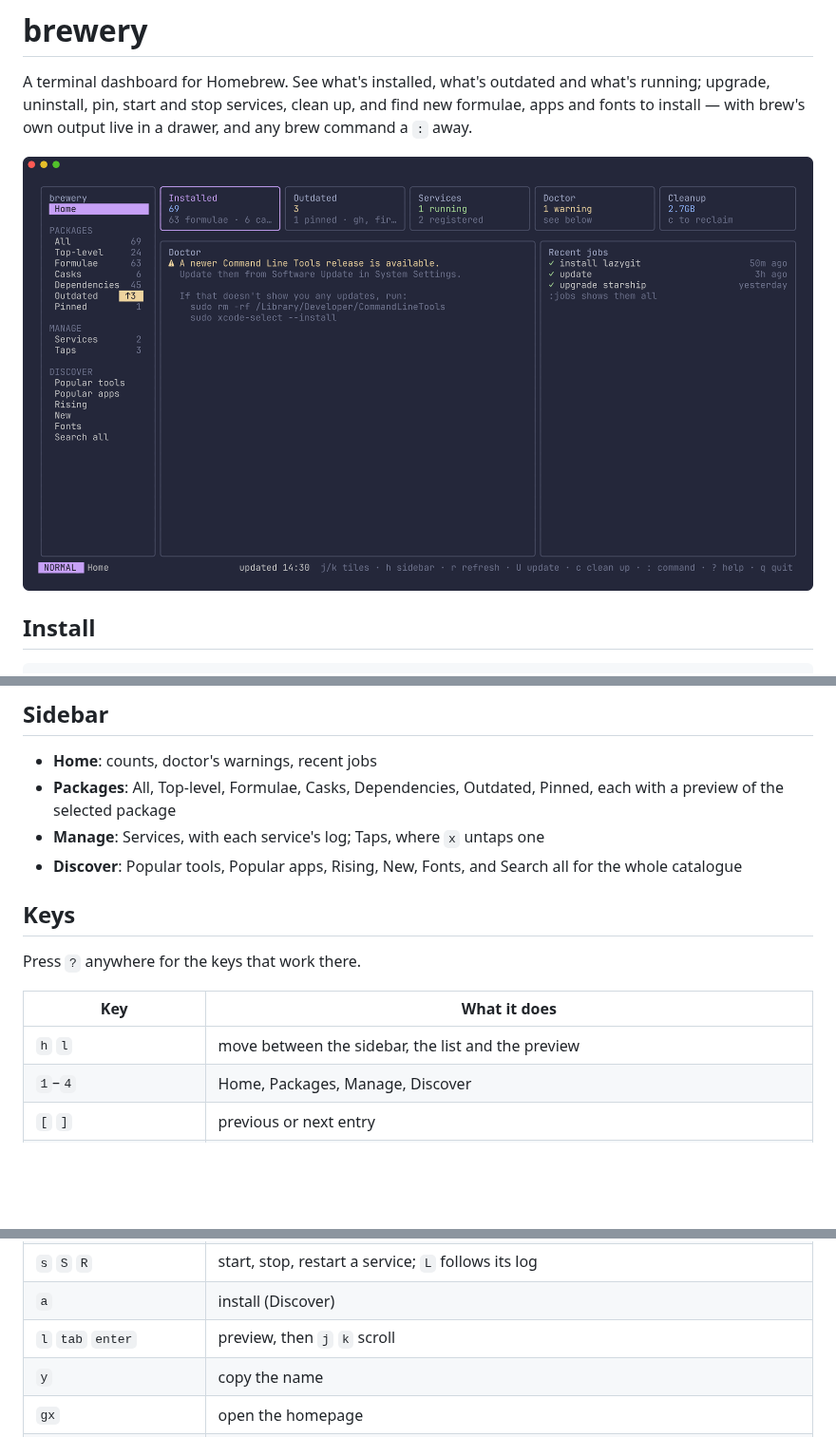
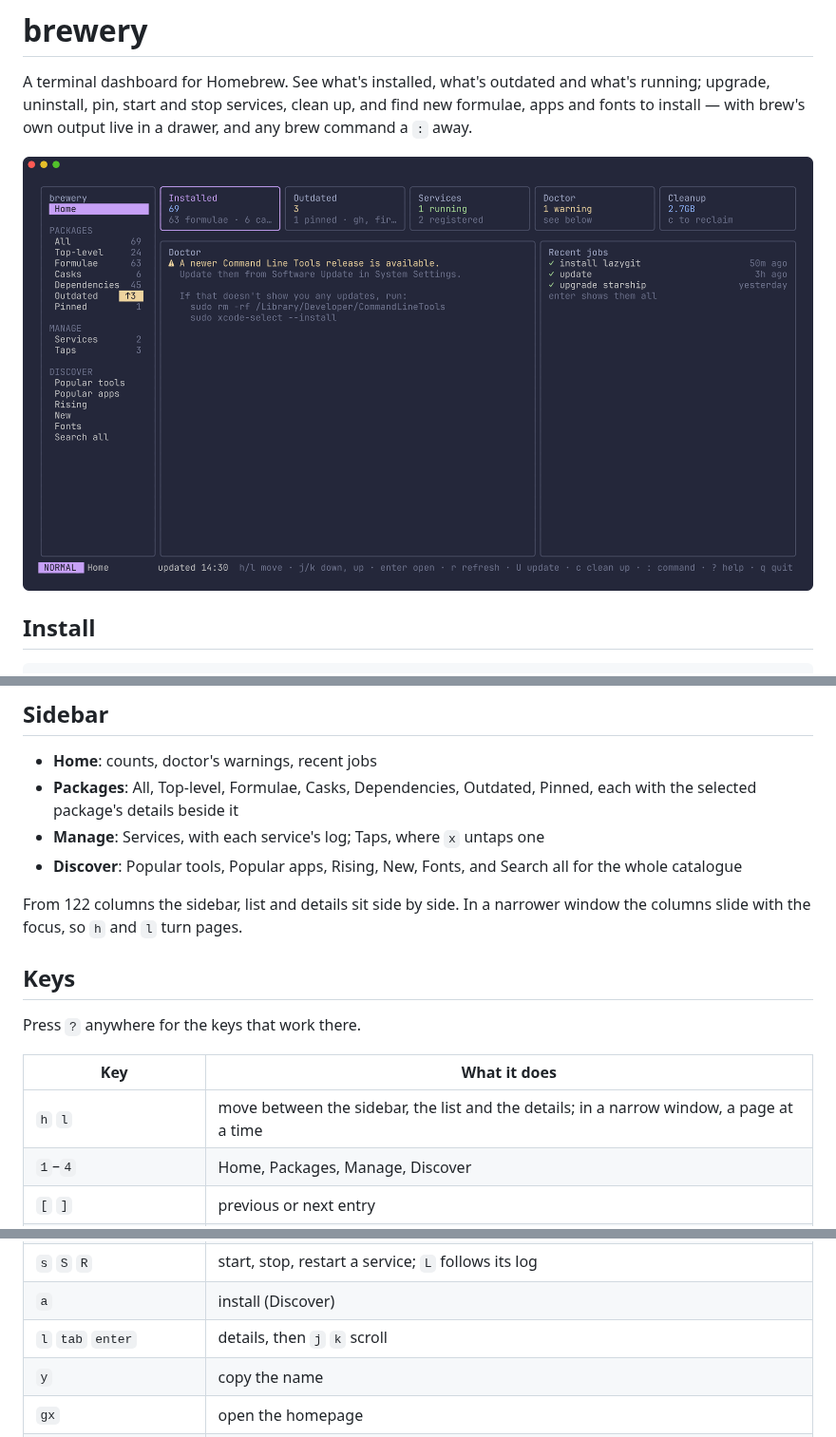
Before and after one commit to dillo/brewery, a Markdown page: README.md, 3 parts joined by grey strips. Shown at 95% size. Drawn GitHub-style; pictures changed too: docs/screenshots/home.png; blank space fills up the shorter version.

Commit message:
docs: the sliding columns in help, the README and the screenshots

```diff
--- a/README.md
+++ b/README.md
@@ -40,10 +40,13 @@ brew's own output, live — answer its questions right in the drawer.
 
 - **Home**: counts, doctor's warnings, recent jobs
 - **Packages**: All, Top-level, Formulae, Casks, Dependencies, Outdated, Pinned,
-  each with a preview of the selected package
+  each with the selected package's details beside it
 - **Manage**: Services, with each service's log; Taps, where `x` untaps one
 - **Discover**: Popular tools, Popular apps, Rising, New, Fonts, and Search all
   for the whole catalogue
+
+From 122 columns the sidebar, list and details sit side by side. In a narrower
+window the columns slide with the focus, so `h` and `l` turn pages.
 
 ## Keys
 
@@ -51,7 +54,7 @@ Press `?` anywhere for the keys that work there.
 
 | Key | What it does |
 |---|---|
-| `h` `l` | move between the sidebar, the list and the preview |
+| `h` `l` | move between the sidebar, the list and the details; in a narrow window, a page at a time |
 | `1`–`4` | Home, Packages, Manage, Discover |
 | `[` `]` | previous or next entry |
 | `h` `l` on Home | along the tiles, and from Doctor to Recent jobs; `h` from the first tile or Doctor goes back to the sidebar |
@@ -65,7 +68,7 @@ Press `?` anywhere for the keys that work there.
 | `space` | mark several for `u` or `x` |
 | `s` `S` `R` | start, stop, restart a service; `L` follows its log |
 | `a` | install (Discover) |
-| `l` `tab` `enter` | preview, then `j` `k` scroll |
+| `l` `tab` `enter` | details, then `j` `k` scroll |
 | `y` | copy the name |
 | `gx` | open the homepage |
 | `:` | run any brew command |
```
Also changed, not shown: docs/screenshots/upgrade.png, 7 other files.
